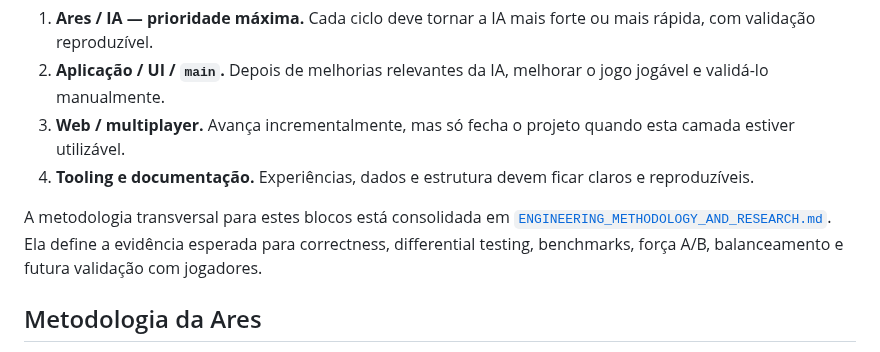
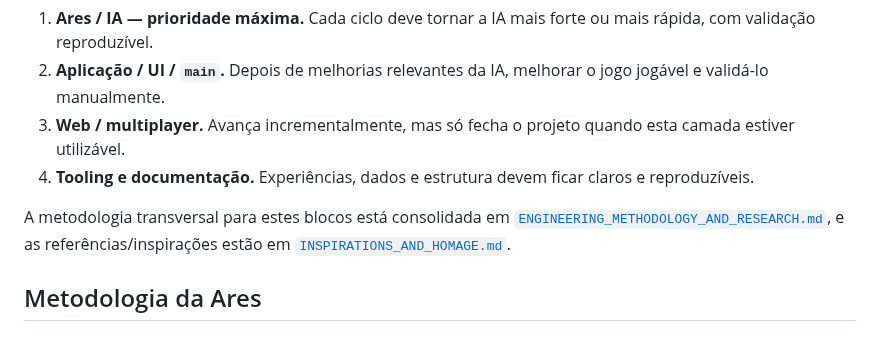
Before and after one commit to Siuo-Player/RedWar, a Markdown page: docs/ROADMAP.md, the part around the change. Rendered like a GitHub page.

Commit message:
docs: link roadmap to inspiration references

```diff
--- a/docs/ROADMAP.md
+++ b/docs/ROADMAP.md
@@ -7,7 +7,7 @@
 3. **Web / multiplayer.** Avança incrementalmente, mas só fecha o projeto quando esta camada estiver utilizável.
 4. **Tooling e documentação.** Experiências, dados e estrutura devem ficar claros e reproduzíveis.
 
-A metodologia transversal para estes blocos está consolidada em [`ENGINEERING_METHODOLOGY_AND_RESEARCH.md`](ENGINEERING_METHODOLOGY_AND_RESEARCH.md). Ela define a evidência esperada para correctness, differential testing, benchmarks, força A/B, balanceamento e futura validação com jogadores.
+A metodologia transversal para estes blocos está consolidada em [`ENGINEERING_METHODOLOGY_AND_RESEARCH.md`](ENGINEERING_METHODOLOGY_AND_RESEARCH.md), e as referências/inspirações estão em [`INSPIRATIONS_AND_HOMAGE.md`](INSPIRATIONS_AND_HOMAGE.md).
 
 ## Metodologia da Ares
 
```
